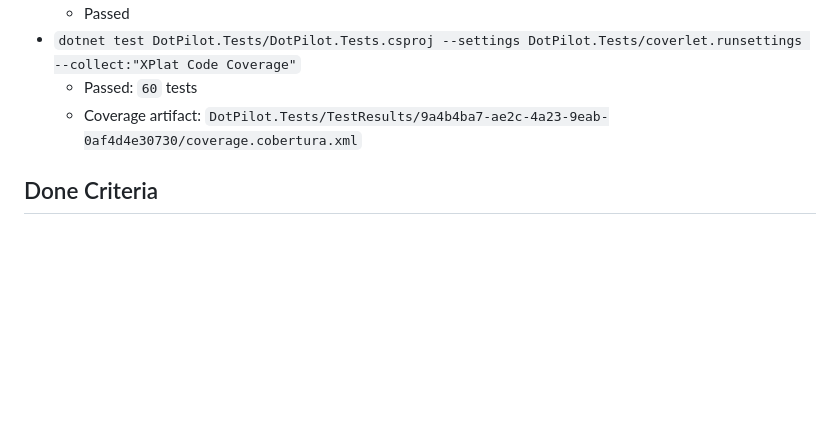
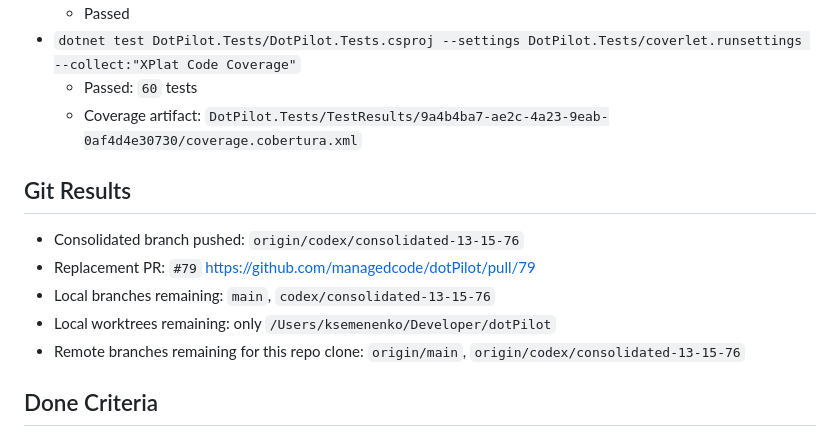
Before and after one commit to managedcode/dotPilot, a Markdown page: consolidate-codex-branches.plan.md, the part around one of its changes. Rendered like a GitHub page; blank space fills up the shorter version.

Commit message:
document consolidated branch completion

```diff
--- a/consolidate-codex-branches.plan.md
+++ b/consolidate-codex-branches.plan.md
@@ -72,6 +72,14 @@ Out of scope:
   - Passed: `60` tests
   - Coverage artifact: `DotPilot.Tests/TestResults/9a4b4ba7-ae2c-4a23-9eab-0af4d4e30730/coverage.cobertura.xml`
 
+## Git Results
+
+- Consolidated branch pushed: `origin/codex/consolidated-13-15-76`
+- Replacement PR: `#79` <https://github.com/managedcode/dotPilot/pull/79>
+- Local branches remaining: `main`, `codex/consolidated-13-15-76`
+- Local worktrees remaining: only `/Users/ksemenenko/Developer/dotPilot`
+- Remote branches remaining for this repo clone: `origin/main`, `origin/codex/consolidated-13-15-76`
+
 ## Done Criteria
 
 - The consolidated branch contains the requested merged work plus the follow-up fixes.
```
Also changed, not shown: other parts of consolidate-codex-branches.plan.md (+3 -3 lines).
